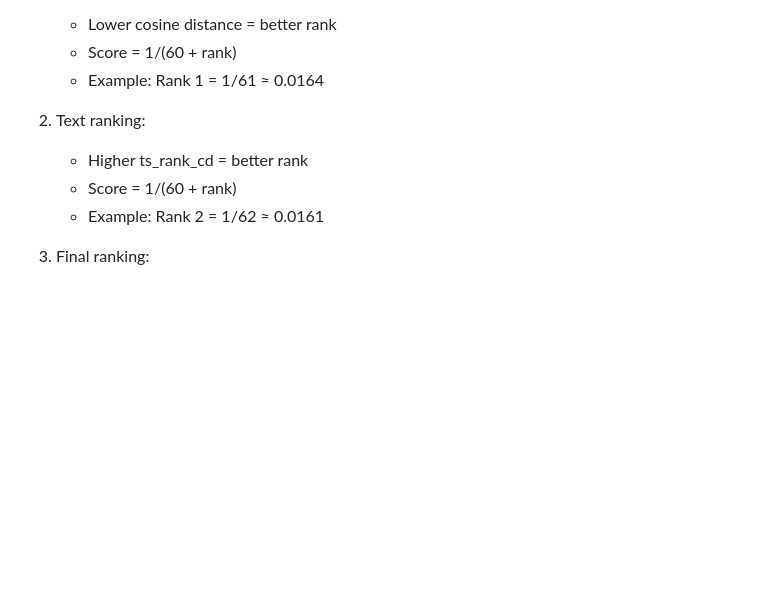
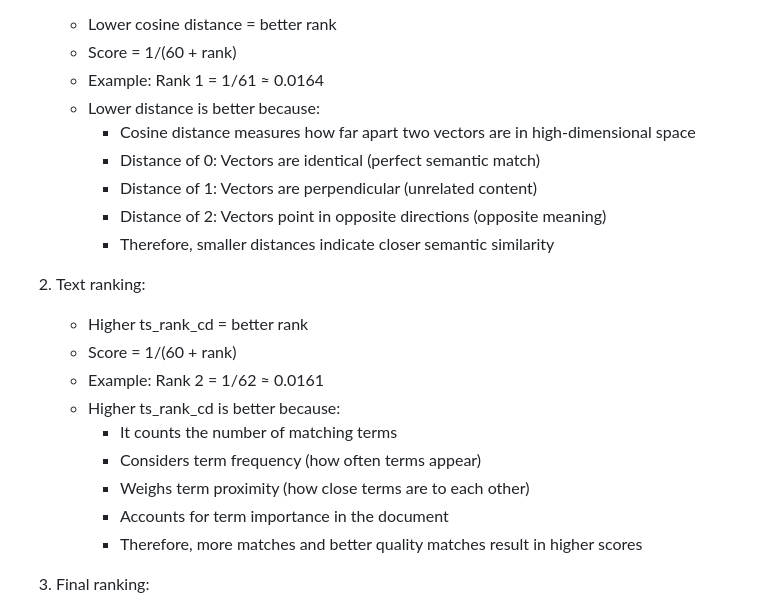
Before and after one commit to Syed007Hassan/Investment-Search, a Markdown page: README.md, the part around the change. Rendered like a GitHub page; blank space fills up the shorter version.

Commit message:
refactor: Update README.md with additional details on hybrid search ranking process for ranking - Explained the meaning of different distances in cosine distance - Described how ts_rank_cd considers matching terms, term frequency, term proximity, and term importance - Clarified that higher scores indicate better quality matches and more matches

```diff
--- a/README.md
+++ b/README.md
@@ -156,11 +156,23 @@ Let's break down this hybrid search query step by step:
    - Lower cosine distance = better rank
    - Score = 1/(60 + rank)
    - Example: Rank 1 = 1/61 ≈ 0.0164
+   - Lower distance is better because:
+     - Cosine distance measures how far apart two vectors are in high-dimensional space
+     - Distance of 0: Vectors are identical (perfect semantic match)
+     - Distance of 1: Vectors are perpendicular (unrelated content)
+     - Distance of 2: Vectors point in opposite directions (opposite meaning)
+     - Therefore, smaller distances indicate closer semantic similarity
 
 2. Text ranking:
    - Higher ts_rank_cd = better rank
    - Score = 1/(60 + rank)
    - Example: Rank 2 = 1/62 ≈ 0.0161
+   - Higher ts_rank_cd is better because:
+     - It counts the number of matching terms
+     - Considers term frequency (how often terms appear)
+     - Weighs term proximity (how close terms are to each other)
+     - Accounts for term importance in the document
+     - Therefore, more matches and better quality matches result in higher scores
 
 3. Final ranking:
    - Combined score = vector_score + text_score
```
